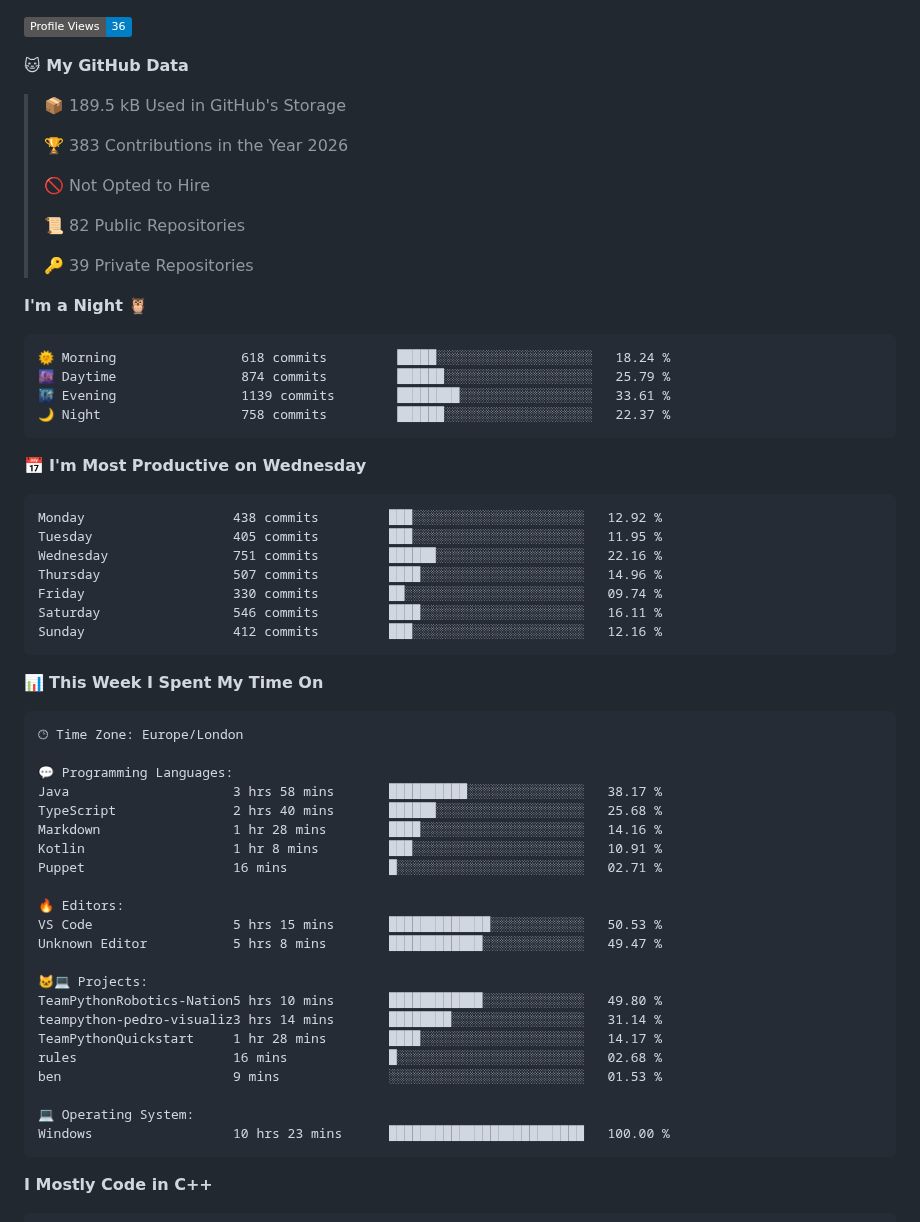
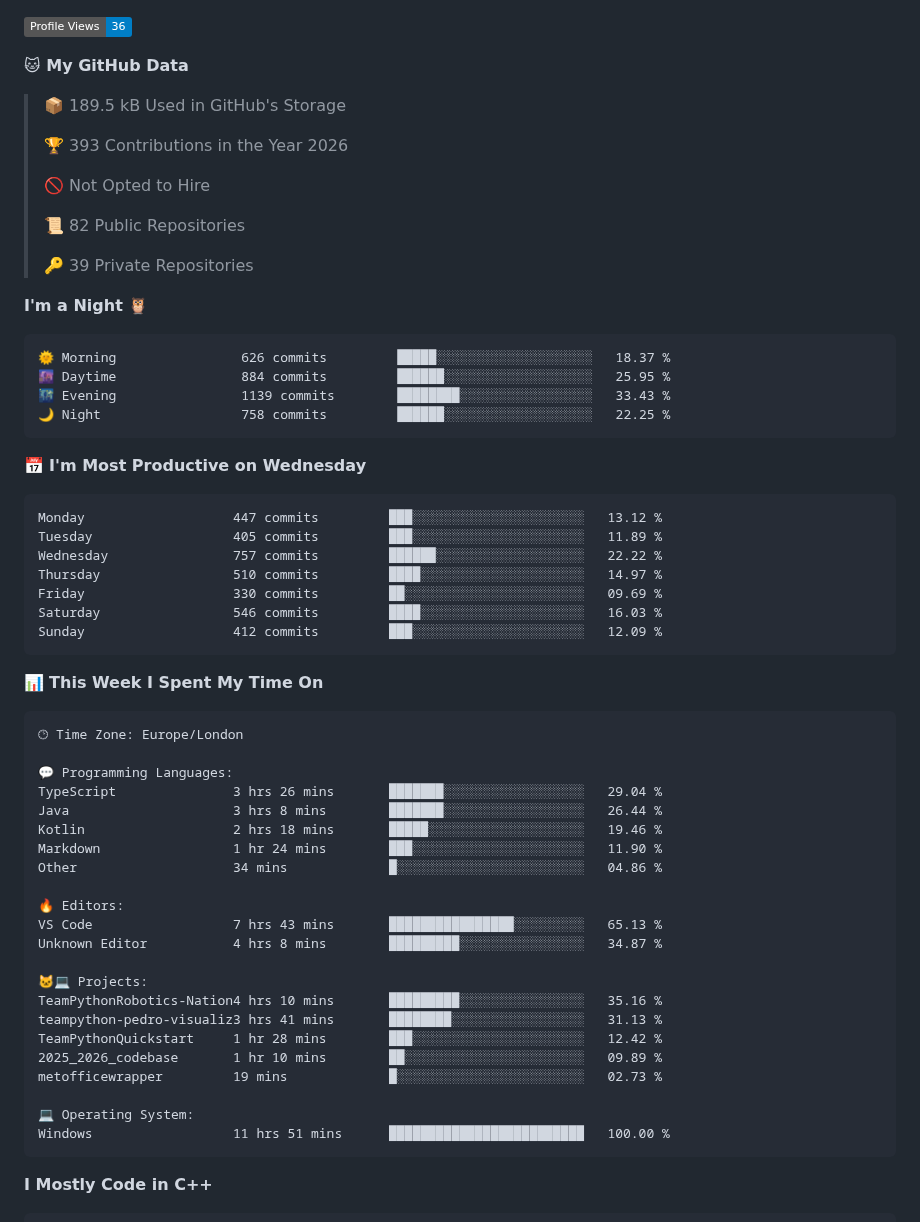
Before and after one commit to BenMcAvoy/BenMcAvoy, a Markdown page: README.md, the part around one of its changes. Drawn GitHub-style; badges without logos.

Commit message:
Updated with Dev Metrics

````diff
--- a/README.md
+++ b/README.md
@@ -24,7 +24,7 @@ I'm passionate about learning to program and currently diving into **C++**. Here
 
 > 📦 189.5 kB Used in GitHub's Storage
  >
-> 🏆 383 Contributions in the Year 2026
+> 🏆 393 Contributions in the Year 2026
  >
 > 🚫 Not Opted to Hire
  >
@@ -35,21 +35,21 @@ I'm passionate about learning to program and currently diving into **C++**. Here
 **I'm a Night 🦉**
 
 ```text
-🌞 Morning                618 commits         █████░░░░░░░░░░░░░░░░░░░░   18.24 %
-🌆 Daytime                874 commits         ██████░░░░░░░░░░░░░░░░░░░   25.79 %
-🌃 Evening                1139 commits        ████████░░░░░░░░░░░░░░░░░   33.61 %
-🌙 Night                  758 commits         ██████░░░░░░░░░░░░░░░░░░░   22.37 %
+🌞 Morning                626 commits         █████░░░░░░░░░░░░░░░░░░░░   18.37 %
+🌆 Daytime                884 commits         ██████░░░░░░░░░░░░░░░░░░░   25.95 %
+🌃 Evening                1139 commits        ████████░░░░░░░░░░░░░░░░░   33.43 %
+🌙 Night                  758 commits         ██████░░░░░░░░░░░░░░░░░░░   22.25 %
 ```
 📅 **I'm Most Productive on Wednesday**
 
 ```text
-Monday                   438 commits         ███░░░░░░░░░░░░░░░░░░░░░░   12.92 %
-Tuesday                  405 commits         ███░░░░░░░░░░░░░░░░░░░░░░   11.95 %
-Wednesday                751 commits         ██████░░░░░░░░░░░░░░░░░░░   22.16 %
-Thursday                 507 commits         ████░░░░░░░░░░░░░░░░░░░░░   14.96 %
-Friday                   330 commits         ██░░░░░░░░░░░░░░░░░░░░░░░   09.74 %
-Saturday                 546 commits         ████░░░░░░░░░░░░░░░░░░░░░   16.11 %
-Sunday                   412 commits         ███░░░░░░░░░░░░░░░░░░░░░░   12.16 %
+Monday                   447 commits         ███░░░░░░░░░░░░░░░░░░░░░░   13.12 %
+Tuesday                  405 commits         ███░░░░░░░░░░░░░░░░░░░░░░   11.89 %
+Wednesday                757 commits         ██████░░░░░░░░░░░░░░░░░░░   22.22 %
+Thursday                 510 commits         ████░░░░░░░░░░░░░░░░░░░░░   14.97 %
+Friday                   330 commits         ██░░░░░░░░░░░░░░░░░░░░░░░   09.69 %
+Saturday                 546 commits         ████░░░░░░░░░░░░░░░░░░░░░   16.03 %
+Sunday                   412 commits         ███░░░░░░░░░░░░░░░░░░░░░░   12.09 %
 ```
 
 
@@ -59,25 +59,25 @@ Sunday                   412 commits         ███░░░░░░░░
 🕑︎ Time Zone: Europe/London
 
 💬 Programming Languages:
-Java                     3 hrs 58 mins       ██████████░░░░░░░░░░░░░░░   38.17 %
-TypeScript               2 hrs 40 mins       ██████░░░░░░░░░░░░░░░░░░░   25.68 %
-Markdown                 1 hr 28 mins        ████░░░░░░░░░░░░░░░░░░░░░   14.16 %
-Kotlin                   1 hr 8 mins         ███░░░░░░░░░░░░░░░░░░░░░░   10.91 %
-Puppet                   16 mins             █░░░░░░░░░░░░░░░░░░░░░░░░   02.71 %
+TypeScript               3 hrs 26 mins       ███████░░░░░░░░░░░░░░░░░░   29.04 %
+Java                     3 hrs 8 mins        ███████░░░░░░░░░░░░░░░░░░   26.44 %
+Kotlin                   2 hrs 18 mins       █████░░░░░░░░░░░░░░░░░░░░   19.46 %
+Markdown                 1 hr 24 mins        ███░░░░░░░░░░░░░░░░░░░░░░   11.90 %
+Other                    34 mins             █░░░░░░░░░░░░░░░░░░░░░░░░   04.86 %
 
 🔥 Editors:
-VS Code                  5 hrs 15 mins       █████████████░░░░░░░░░░░░   50.53 %
-Unknown Editor           5 hrs 8 mins        ████████████░░░░░░░░░░░░░   49.47 %
+VS Code                  7 hrs 43 mins       ████████████████░░░░░░░░░   65.13 %
+Unknown Editor           4 hrs 8 mins        █████████░░░░░░░░░░░░░░░░   34.87 %
 
 🐱‍💻 Projects:
-TeamPythonRobotics-Nation5 hrs 10 mins       ████████████░░░░░░░░░░░░░   49.80 %
-teampython-pedro-visualiz3 hrs 14 mins       ████████░░░░░░░░░░░░░░░░░   31.14 %
-TeamPythonQuickstart     1 hr 28 mins        ████░░░░░░░░░░░░░░░░░░░░░   14.17 %
-rules                    16 mins             █░░░░░░░░░░░░░░░░░░░░░░░░   02.68 %
-ben                      9 mins              ░░░░░░░░░░░░░░░░░░░░░░░░░   01.53 %
+TeamPythonRobotics-Nation4 hrs 10 mins       █████████░░░░░░░░░░░░░░░░   35.16 %
+teampython-pedro-visualiz3 hrs 41 mins       ████████░░░░░░░░░░░░░░░░░   31.13 %
+TeamPythonQuickstart     1 hr 28 mins        ███░░░░░░░░░░░░░░░░░░░░░░   12.42 %
+2025_2026_codebase       1 hr 10 mins        ██░░░░░░░░░░░░░░░░░░░░░░░   09.89 %
+metofficewrapper         19 mins             █░░░░░░░░░░░░░░░░░░░░░░░░   02.73 %
 
 💻 Operating System:
-Windows                  10 hrs 23 mins      █████████████████████████   100.00 %
+Windows                  11 hrs 51 mins      █████████████████████████   100.00 %
 ```
 
 **I Mostly Code in C++**
````
Also changed, not shown: other parts of README.md (+2 -2 lines), assets/bar_graph.png.
